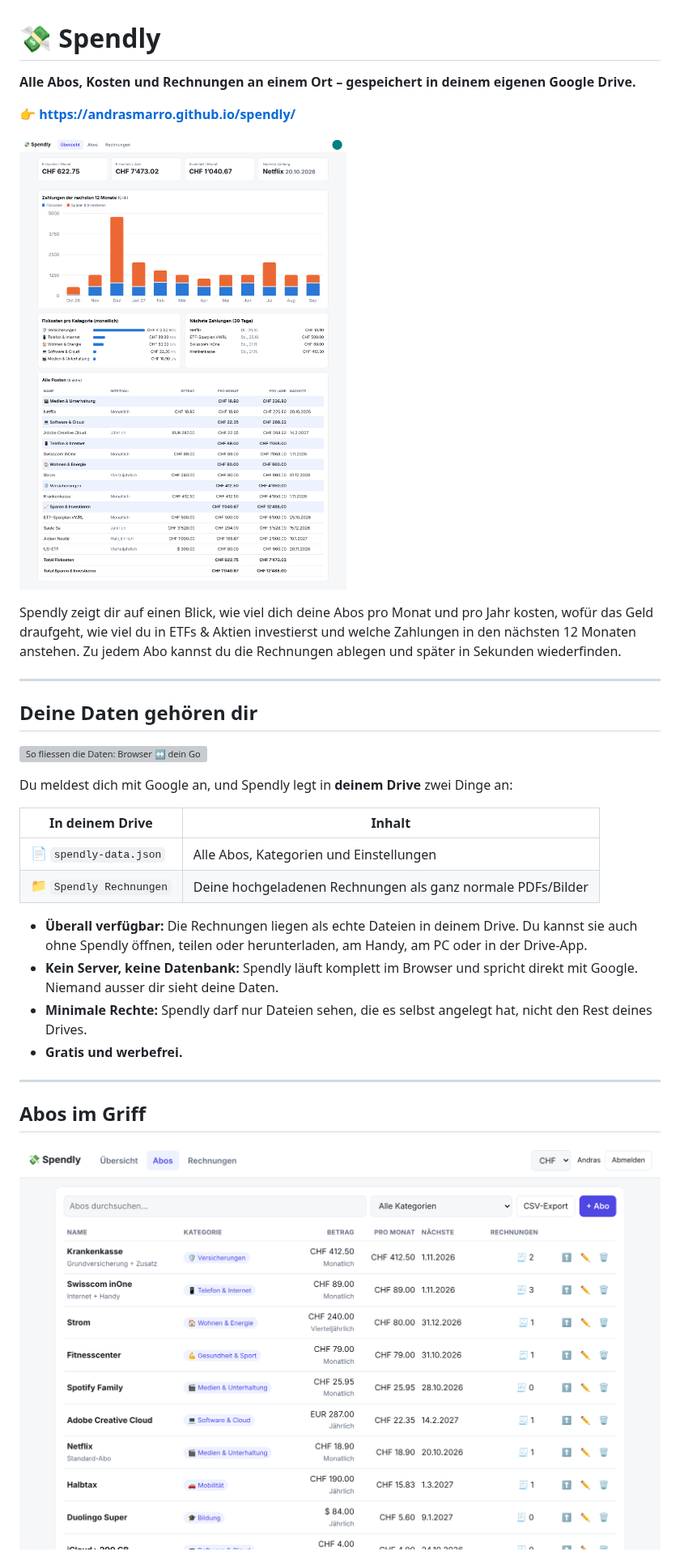
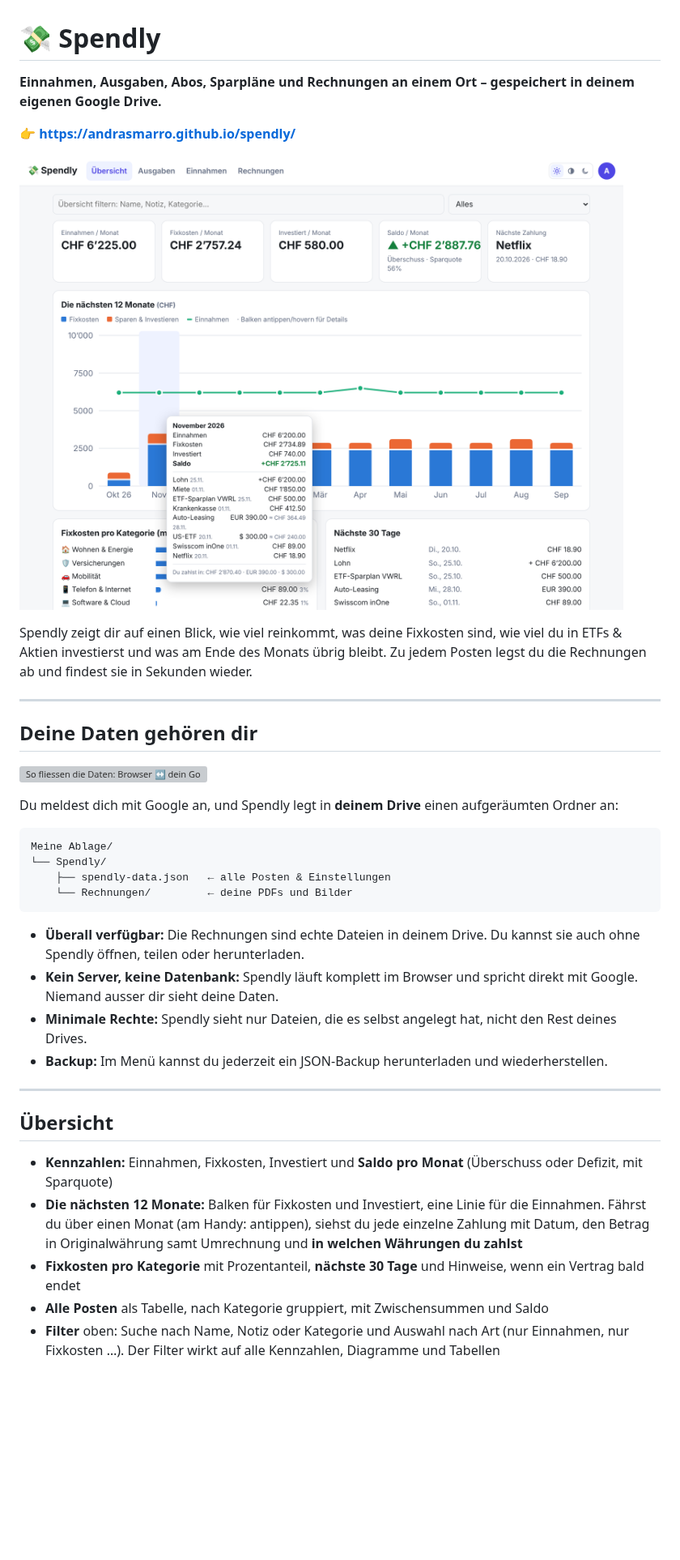
Before and after one commit to AndrasMarro/Spendly, a Markdown page: README.md, the part around one of its changes. Shown at 81% size. Drawn GitHub-style; pictures changed too: docs/abos.png, docs/dashboard.png; blank space fills up the shorter version; grey boxes are pictures that could not be loaded.

````diff
--- a/README.md
+++ b/README.md
@@ -1,6 +1,6 @@
 # 💸 Spendly
 
-**Alle Abos, Kosten und Rechnungen an einem Ort – gespeichert in deinem eigenen Google Drive.**
+**Einnahmen, Ausgaben, Abos, Sparpläne und Rechnungen an einem Ort – gespeichert in deinem eigenen Google Drive.**
 
 👉 **https://andrasmarro.github.io/spendly/**
 
@@ -8,6 +8,6 @@
 
-Spendly zeigt dir auf einen Blick, wie viel dich deine Abos pro Monat und pro Jahr kosten, wofür das Geld draufgeht,
-wie viel du in ETFs & Aktien investierst und welche Zahlungen in den nächsten 12 Monaten anstehen. Zu jedem Abo kannst du die Rechnungen ablegen und später in Sekunden wiederfinden.
+Spendly zeigt dir auf einen Blick, wie viel reinkommt, was deine Fixkosten sind, wie viel du in ETFs & Aktien investierst
+und was am Ende des Monats übrig bleibt. Zu jedem Posten legst du die Rechnungen ab und findest sie in Sekunden wieder.
 
 ---
 
@@ -15,22 +15,30 @@ wie viel du in ETFs & Aktien investierst und welche Zahlungen in den nächsten 1
 
 ![So fliessen die Daten: Browser ↔ dein Google Drive](docs/drive.svg)
 
-Du meldest dich mit Google an, und Spendly legt in **deinem Drive** zwei Dinge an:
+Du meldest dich mit Google an, und Spendly legt in **deinem Drive** einen aufgeräumten Ordner an:
 
-| In deinem Drive | Inhalt |
-|---|---|
-| 📄 `spendly-data.json` | Alle Abos, Kategorien und Einstellungen |
-| 📁 `Spendly Rechnungen` | Deine hochgeladenen Rechnungen als ganz normale PDFs/Bilder |
+```
+Meine Ablage/
+└── Spendly/
+    ├── spendly-data.json   ← alle Posten & Einstellungen
+    └── Rechnungen/         ← deine PDFs und Bilder
+```
 
-- **Überall verfügbar:** Die Rechnungen liegen als echte Dateien in deinem Drive. Du kannst sie auch ohne Spendly öffnen,
-  teilen oder herunterladen, am Handy, am PC oder in der Drive-App.
+- **Überall verfügbar:** Die Rechnungen sind echte Dateien in deinem Drive. Du kannst sie auch ohne Spendly öffnen, teilen oder herunterladen.
 - **Kein Server, keine Datenbank:** Spendly läuft komplett im Browser und spricht direkt mit Google. Niemand ausser dir sieht deine Daten.
-- **Minimale Rechte:** Spendly darf nur Dateien sehen, die es selbst angelegt hat, nicht den Rest deines Drives.
-- **Gratis und werbefrei.**
+- **Minimale Rechte:** Spendly sieht nur Dateien, die es selbst angelegt hat, nicht den Rest deines Drives.
+- **Backup:** Im Menü kannst du jederzeit ein JSON-Backup herunterladen und wiederherstellen.
 
 ---
 
-## Abos im Griff
+## Übersicht
 
-![Abo-Liste](docs/abos.png)
+- **Kennzahlen:** Einnahmen, Fixkosten, Investiert und **Saldo pro Monat** (Überschuss oder Defizit, mit Sparquote)
+- **Die nächsten 12 Monate:** Balken für Fixkosten und Investiert, eine Linie für die Einnahmen.
+  Fährst du über einen Monat (am Handy: antippen), siehst du jede einzelne Zahlung mit Datum,
+  den Betrag in Originalwährung samt Umrechnung und **in welchen Währungen du zahlst**
+- **Fixkosten pro Kategorie** mit Prozentanteil, **nächste 30 Tage** und Hinweise, wenn ein Vertrag bald endet
+- **Alle Posten** als Tabelle, nach Kategorie gruppiert, mit Zwischensummen und Saldo
+- **Filter** oben: Suche nach Name, Notiz oder Kategorie und Auswahl nach Art (nur Einnahmen, nur Fixkosten …).
+  Der Filter wirkt auf alle Kennzahlen, Diagramme und Tabellen
 
````
Also changed, not shown: other parts of README.md (+25 -42 lines), docs/rechnungen.png, docs/themes.png, docs/upload.png (deleted), 4 other files.
